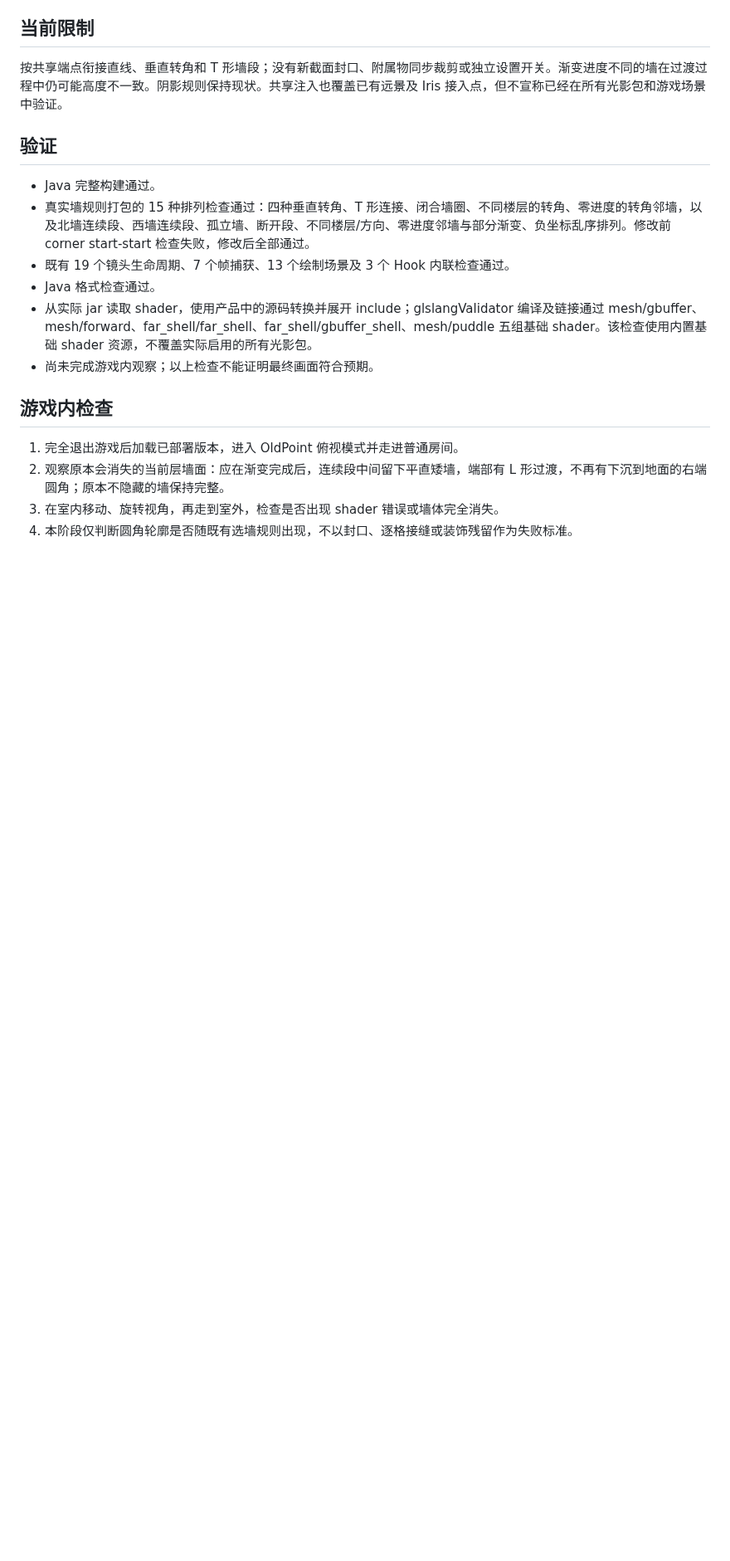
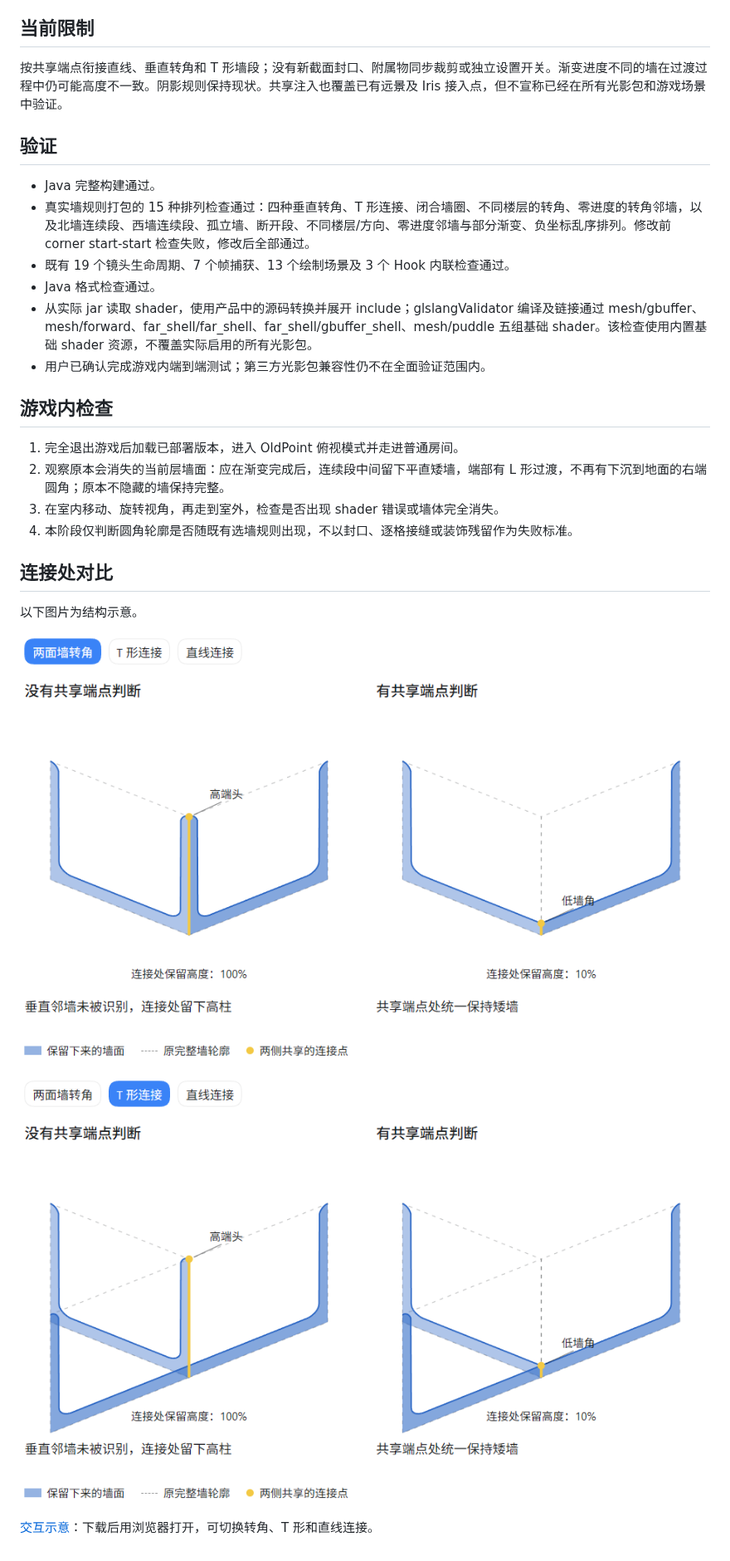
Before and after one commit to inikin111/OldPoint, a Markdown page: docs/rounded-wall-prototype.md, the part around the change. Shown at 83% size. GitHub-like rendering; pictures changed too: docs/assets/wall-joint-corner.png (added), docs/assets/wall-joint-tee.png (added); blank space fills up the shorter version.

Commit message:
docs: add wall joint comparisons and confirm end-to-end testing

```diff
--- a/docs/rounded-wall-prototype.md
+++ b/docs/rounded-wall-prototype.md
@@ -24,7 +24,7 @@
 - 既有 19 个镜头生命周期、7 个帧捕获、13 个绘制场景及 3 个 Hook 内联检查通过。
 - Java 格式检查通过。
 - 从实际 jar 读取 shader，使用产品中的源码转换并展开 include；glslangValidator 编译及链接通过 mesh/gbuffer、mesh/forward、far_shell/far_shell、far_shell/gbuffer_shell、mesh/puddle 五组基础 shader。该检查使用内置基础 shader 资源，不覆盖实际启用的所有光影包。
-- 尚未完成游戏内观察；以上检查不能证明最终画面符合预期。
+- 用户已确认完成游戏内端到端测试；第三方光影包兼容性仍不在全面验证范围内。
 
 ## 游戏内检查
 
@@ -32,3 +32,13 @@
 2. 观察原本会消失的当前层墙面：应在渐变完成后，连续段中间留下平直矮墙，端部有 L 形过渡，不再有下沉到地面的右端圆角；原本不隐藏的墙保持完整。
 3. 在室内移动、旋转视角，再走到室外，检查是否出现 shader 错误或墙体完全消失。
 4. 本阶段仅判断圆角轮廓是否随既有选墙规则出现，不以封口、逐格接缝或装饰残留作为失败标准。
+
+## 连接处对比
+
+以下图片为结构示意。
+
+![两面墙转角](assets/wall-joint-corner.png)
+
+![T 形连接](assets/wall-joint-tee.png)
+
+[交互示意](assets/wall-joint-comparison.html)：下载后用浏览器打开，可切换转角、T 形和直线连接。
```
Also changed, not shown: 1 other file.
